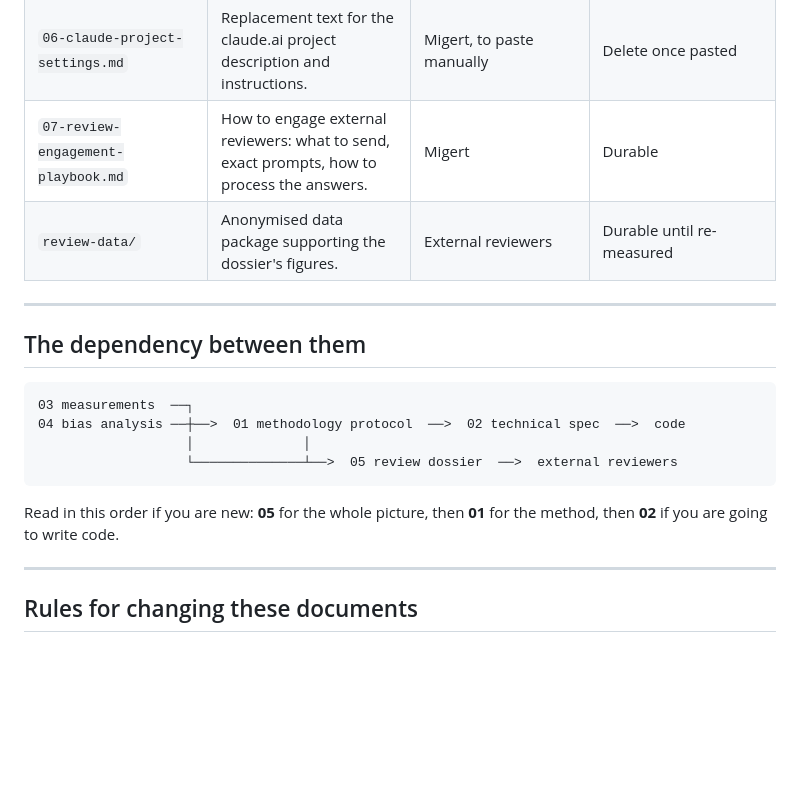
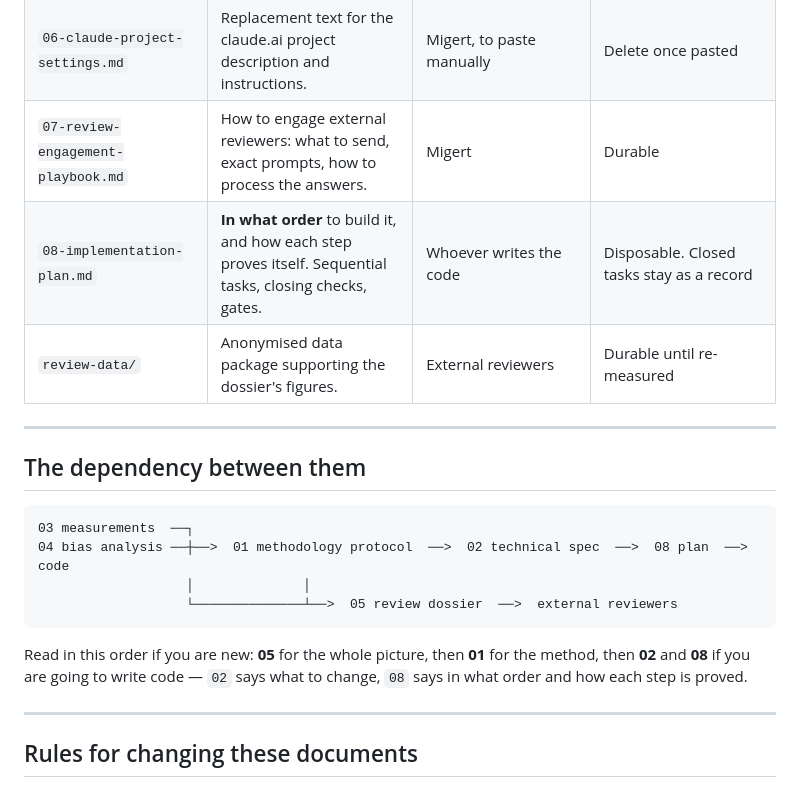
Before and after one commit to iosaresearchlab/iosa-mvp, a Markdown page: docs/README.md, the part around the change. Rendered like a GitHub page; blank space fills up the shorter version.

````diff
--- a/docs/README.md
+++ b/docs/README.md
@@ -21,6 +21,7 @@ so does anyone who later contributes to the repository.
 | `05-external-review-dossier.md` | Self-contained dossier for third-party reviewers, including review prompts. | External reviewers | Durable, updated when the method changes |
 | `06-claude-project-settings.md` | Replacement text for the claude.ai project description and instructions. | Migert, to paste manually | Delete once pasted |
 | `07-review-engagement-playbook.md` | How to engage external reviewers: what to send, exact prompts, how to process the answers. | Migert | Durable |
+| `08-implementation-plan.md` | **In what order** to build it, and how each step proves itself. Sequential tasks, closing checks, gates. | Whoever writes the code | Disposable. Closed tasks stay as a record |
 | `review-data/` | Anonymised data package supporting the dossier's figures. | External reviewers | Durable until re-measured |
 
 ---
@@ -29,13 +30,14 @@ so does anyone who later contributes to the repository.
 
 ```
 03 measurements  ──┐
-04 bias analysis ──┼──>  01 methodology protocol  ──>  02 technical spec  ──>  code
+04 bias analysis ──┼──>  01 methodology protocol  ──>  02 technical spec  ──>  08 plan  ──>  code
                    │              │
                    └──────────────┴──>  05 review dossier  ──>  external reviewers
 ```
 
 Read in this order if you are new: **05** for the whole picture, then **01**
-for the method, then **02** if you are going to write code.
+for the method, then **02** and **08** if you are going to write code — `02`
+says what to change, `08` says in what order and how each step is proved.
 
 ---
 
````
Also changed, not shown: docs/08-implementation-plan.md (added, +375 -0 lines).
